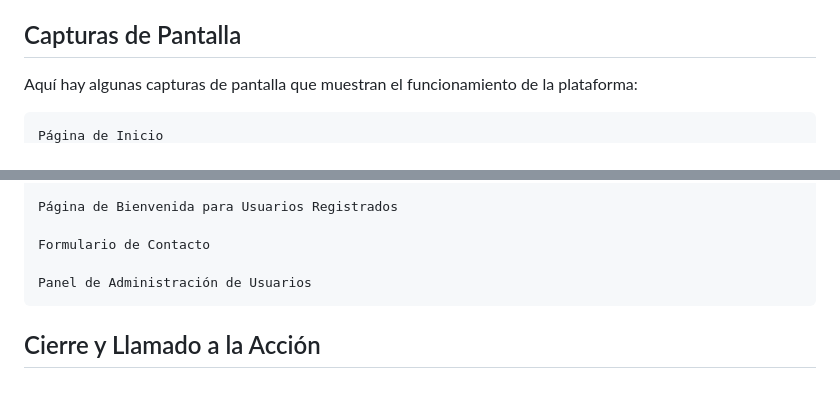
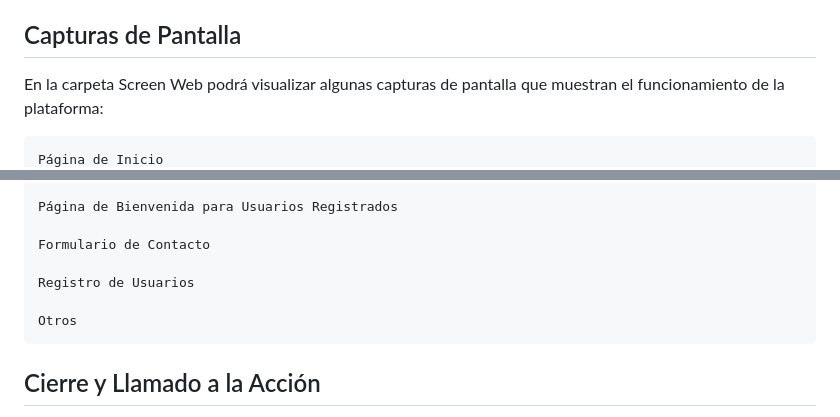
Before and after one commit to agonzalezr92/Hito-M6-OnlyFlans, a Markdown page: README.md, 2 parts joined by grey strips. Rendered like a GitHub page; blank space fills up the shorter version.

```diff
--- a/README.md
+++ b/README.md
@@ -27,6 +27,6 @@ Estas ventajas ahorran tiempo y facilitan el acceso a opciones de postres único
 
 ##  Capturas de Pantalla
 
-Aquí hay algunas capturas de pantalla que muestran el funcionamiento de la plataforma:
+En la carpeta Screen Web podrá visualizar algunas capturas de pantalla que muestran el funcionamiento de la plataforma:
 
     Página de Inicio
@@ -36,7 +35,9 @@ Aquí hay algunas capturas de pantalla que muestran el funcionamiento de la plat
 
     Formulario de Contacto
 
-    Panel de Administración de Usuarios
+    Registro de Usuarios
+
+    Otros
 
 ##  Cierre y Llamado a la Acción
 
```
Also changed, not shown: other parts of README.md (+0 -1 lines).
